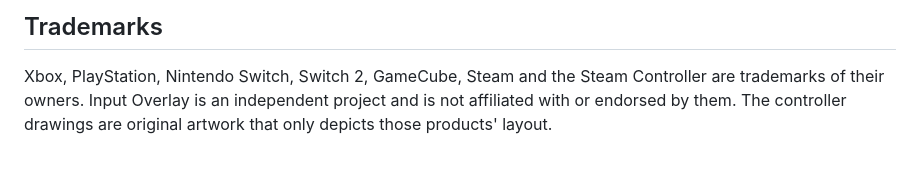
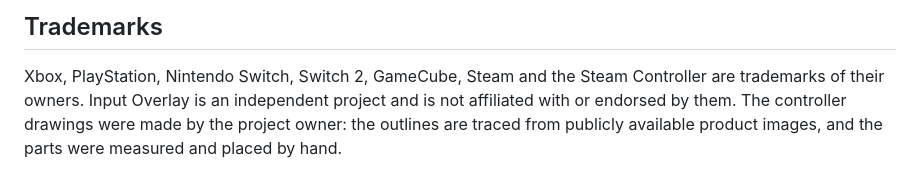
Before and after one commit to Ethral-T/input-overlay, a Markdown page: THIRD_PARTY_NOTICES.md, the part around the change. Rendered like a GitHub page.

Commit message:
Notices: describe how the controller drawings were made
The controller drawings were made by the project owner: the outlines are traced from
publicly available product images, and the parts were measured and placed by hand.

Co-Authored-By: Claude Sonnet 5.5 <noreply@anthropic.com>

```diff
--- a/THIRD_PARTY_NOTICES.md
+++ b/THIRD_PARTY_NOTICES.md
@@ -42,4 +42,4 @@ the project links above.
 ## Trademarks
 
 Xbox, PlayStation, Nintendo Switch, Switch 2, GameCube, Steam and the Steam Controller are trademarks of their owners. Input Overlay is an independent
-project and is not affiliated with or endorsed by them. The controller drawings are original artwork that only depicts those products' layout.
+project and is not affiliated with or endorsed by them. The controller drawings were made by the project owner: the outlines are traced from publicly available product images, and the parts were measured and placed by hand.
```
